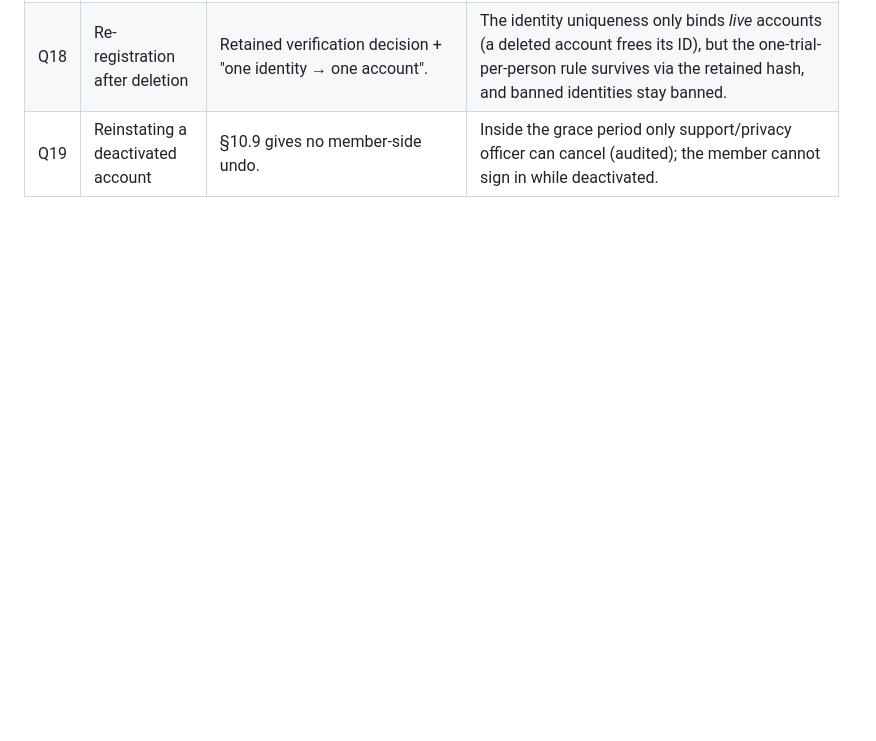
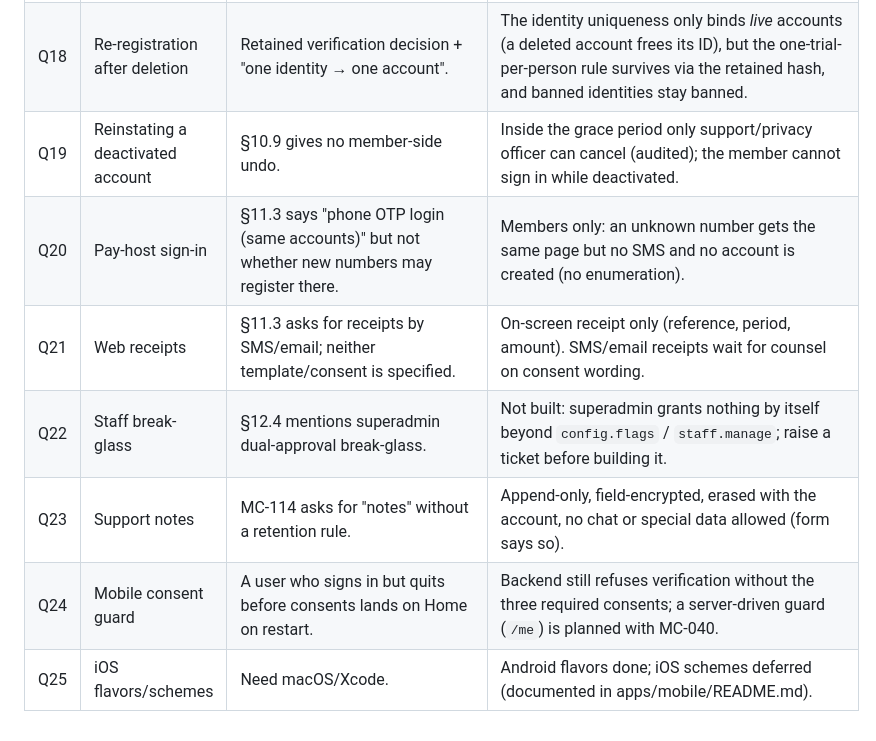
Before and after one commit to Vandlesavage23/Marap, a Markdown page: docs/OPEN_QUESTIONS.md, the part around the change. Rendered like a GitHub page; blank space fills up the shorter version.

Commit message:
docs: open questions Q20-Q25 and build status
Co-Authored-By: Claude Sonnet 5.5 <noreply@anthropic.com>
Claude-Session: https://claude.ai/code/session_016ebrQxoPmfrrQZYvN5tyAc

```diff
--- a/docs/OPEN_QUESTIONS.md
+++ b/docs/OPEN_QUESTIONS.md
@@ -24,3 +24,9 @@ behaviour until answered. Update this file (and the Bible) when a decision lands
 | Q17 | Deleted member's chat | §10.9 says their sent messages become "message deleted" placeholders in the other member's history, but a closed match is hidden from the other member anyway. | Matches are closed (hidden) at deactivation; at hard delete the Match rows and their messages are removed with the account (sent messages are first scrubbed to placeholders). Reports keep their own evidence copy. |
 | Q18 | Re-registration after deletion | Retained verification decision + "one identity → one account". | The identity uniqueness only binds *live* accounts (a deleted account frees its ID), but the one-trial-per-person rule survives via the retained hash, and banned identities stay banned. |
 | Q19 | Reinstating a deactivated account | §10.9 gives no member-side undo. | Inside the grace period only support/privacy officer can cancel (audited); the member cannot sign in while deactivated. |
+| Q20 | Pay-host sign-in | §11.3 says "phone OTP login (same accounts)" but not whether new numbers may register there. | Members only: an unknown number gets the same page but no SMS and no account is created (no enumeration). |
+| Q21 | Web receipts | §11.3 asks for receipts by SMS/email; neither template/consent is specified. | On-screen receipt only (reference, period, amount). SMS/email receipts wait for counsel on consent wording. |
+| Q22 | Staff break-glass | §12.4 mentions superadmin dual-approval break-glass. | Not built: superadmin grants nothing by itself beyond `config.flags` / `staff.manage`; raise a ticket before building it. |
+| Q23 | Support notes | MC-114 asks for "notes" without a retention rule. | Append-only, field-encrypted, erased with the account, no chat or special data allowed (form says so). |
+| Q24 | Mobile consent guard | A user who signs in but quits before consents lands on Home on restart. | Backend still refuses verification without the three required consents; a server-driven guard (`/me`) is planned with MC-040. |
+| Q25 | iOS flavors/schemes | Need macOS/Xcode. | Android flavors done; iOS schemes deferred (documented in apps/mobile/README.md). |
```
Also changed, not shown: docs/STATUS.md (added, +20 -0 lines).
